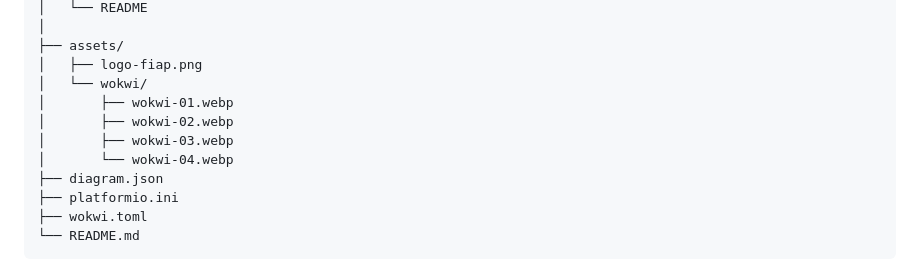
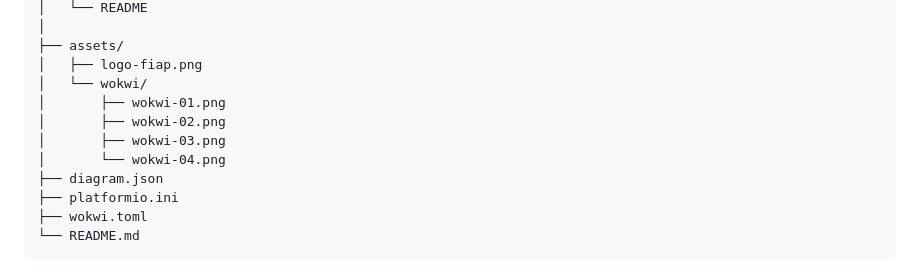
Before and after one commit to LucaswBohrer/Farmtech-Solutions-Fase-2, a Markdown page: README.md, the part around the change. Drawn GitHub-style.

Commit message:
docs: corrige extensoes das imagens na estrutura do README

```diff
--- a/README.md
+++ b/README.md
@@ -277,10 +277,10 @@ FarmTech_Fase2/
 ├── assets/
 │   ├── logo-fiap.png
 │   └── wokwi/
-│       ├── wokwi-01.webp
-│       ├── wokwi-02.webp
-│       ├── wokwi-03.webp
-│       └── wokwi-04.webp
+│       ├── wokwi-01.png
+│       ├── wokwi-02.png
+│       ├── wokwi-03.png
+│       └── wokwi-04.png
 ├── diagram.json
 ├── platformio.ini
 ├── wokwi.toml
```
